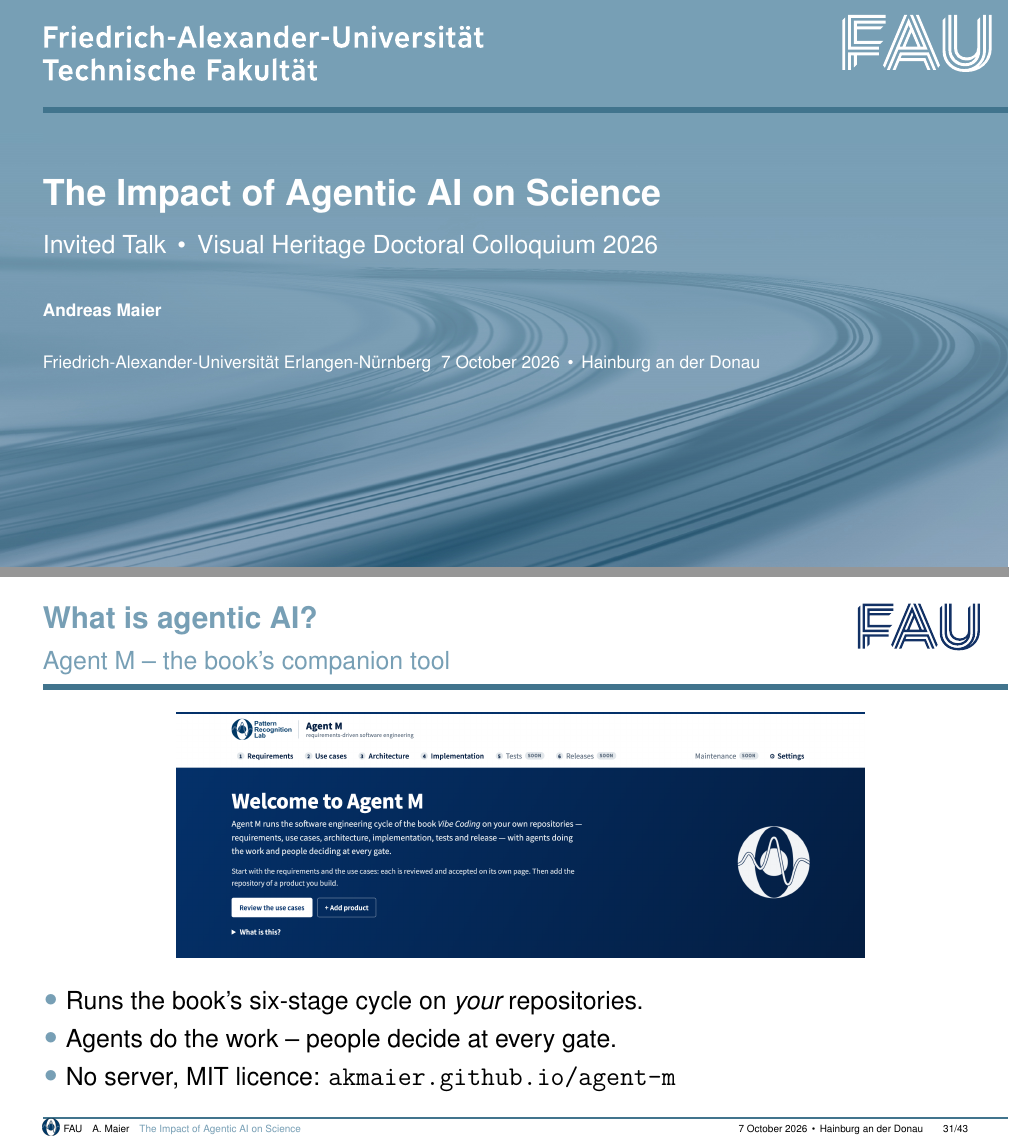
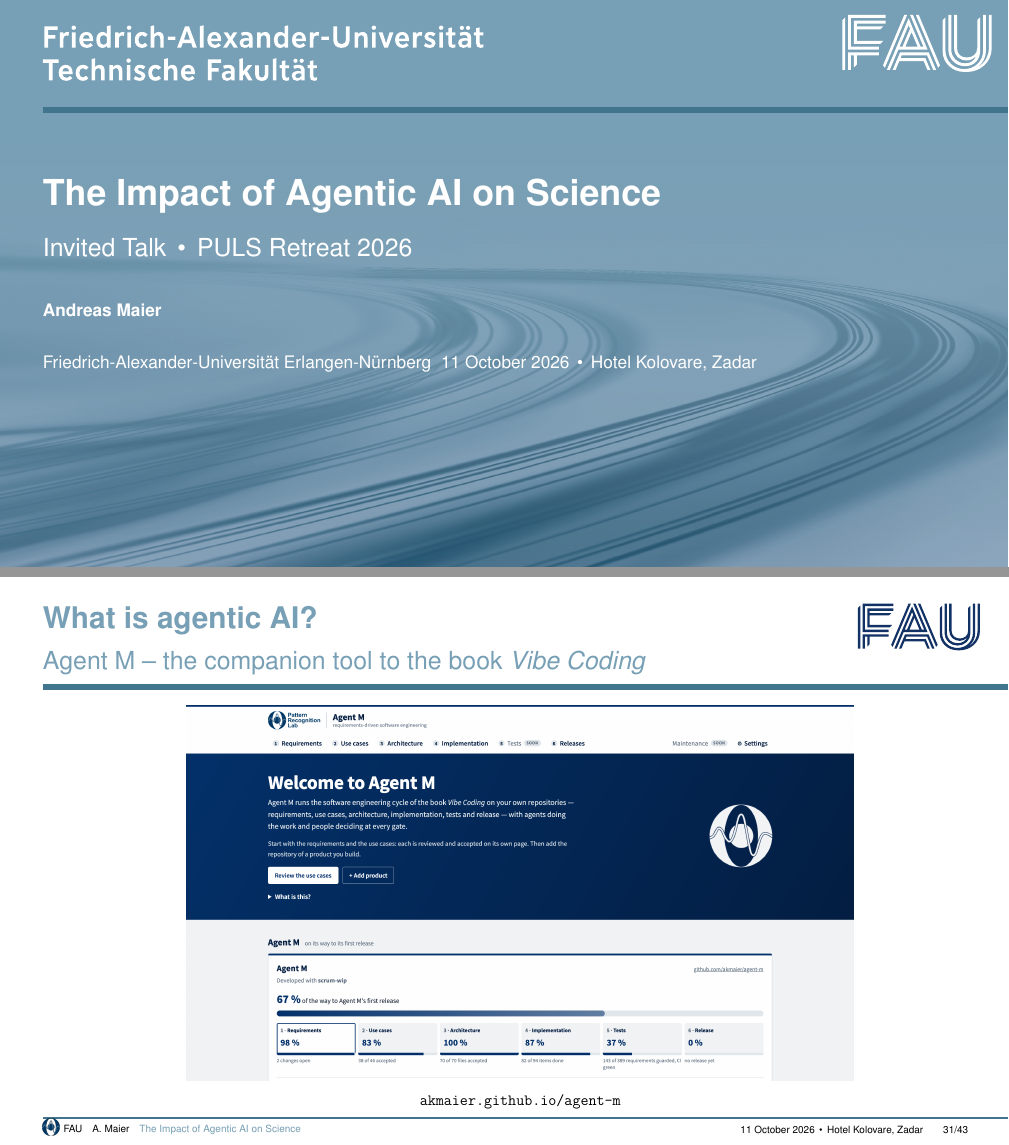
Before and after one commit to akmaier/AIMed2026Slides, LaTeX slides (output_tex/main.tex): pages 1 and 35 of 47, joined at a grey line. Compiled offline with pdfLaTeX.

Commit message:
PULS Retreat 2026: add the deck changes missing from dc33c63
dc33c63 only recorded the PPTX rename (a failed `git add` dropped the
rest). This commit adds the actual PULS Retreat changes described there:

* Subtitle, date, venue and footer retargeted to the PULS Retreat 2026,
  Hotel Kolovare, Zadar, 11 October 2026; QR code and printed URL point
  at this branch.
* Agent M slide (after the textbook slide) as a full-slide screenshot of
  akmaier.github.io/agent-m, taken with the page fully loaded.
* Rebuilt Impact_of_Agentic_AI_on_Science_PULS_Retreat.pptx (47 slides;
  GIFs on 23/24/25, Agent M on 35), build_pptx.py output name, README.

Co-Authored-By: Claude Opus 5.5 <noreply@anthropic.com>

```diff
--- a/output_tex/main.tex
+++ b/output_tex/main.tex
@@ -32,10 +35,10 @@
 % Title page metadata
 % ----------------------------------------------------------------------------------------
 \title[The Impact of Agentic AI on Science]{The Impact of Agentic AI on Science}
-\subtitle{Invited Talk \,\textbullet\, Visual Heritage Doctoral Colloquium 2026}
+\subtitle{Invited Talk \,\textbullet\, PULS Retreat 2026}
 \author[A.~Maier]{Andreas Maier}
 \institute[FAU]{Friedrich-Alexander-Universit\"at Erlangen-N\"urnberg}
-\date{7 October 2026 \,\textbullet\, Hainburg an der Donau}
+\date{11 October 2026 \,\textbullet\, Hotel Kolovare, Zadar}
 
 % ================================================
 % The main document
@@ -471,21 +474,15 @@
 \end{frame}
 
 % --------------------------------------------------------------------------
-% Agent M -- the companion tool to the Vibe Coding book (screenshot of
-% akmaier.github.io/agent-m, header + hero banner).
+% Agent M -- the companion tool to the Vibe Coding book.  Full-slide
+% screenshot of akmaier.github.io/agent-m (1600x900 viewport, loaded live
+% with the project's progress card: six stages, % to first release).
 % --------------------------------------------------------------------------
-\begin{frame}[t]{What is agentic AI?}{Agent M -- the book's companion tool}
-\vspace{0.1em}
+\begin{frame}[t]{What is agentic AI?}{Agent M -- the companion tool to the book \emph{Vibe Coding}}
 \begin{center}
-  \includegraphics[width=.72\textwidth,keepaspectratio]{agentm_screenshot.png}
+  \includegraphics[width=\textwidth,height=.72\textheight,keepaspectratio]{agentm_screenshot.png}\\[0.15em]
+  {\small\ttfamily akmaier.github.io/agent-m}
 \end{center}
-\vspace{0.3em}
-\begin{itemize}\itemsep=0.25em\Large
-  \item Runs the book's six-stage cycle on \emph{your} repositories.
-  \item Agents do the work -- people decide at every gate.
-  \item No server, MIT licence:
-        {\ttfamily akmaier.github.io/agent-m}
-\end{itemize}
 \end{frame}
 
 % --------------------------------------------------------------------------
```
Also changed, not shown: README.md, output_tex/figures/agentm_screenshot.png, output_tex/figures/qr_github.png, output_tex/main.tex (13 more changed lines), 4 other files.
